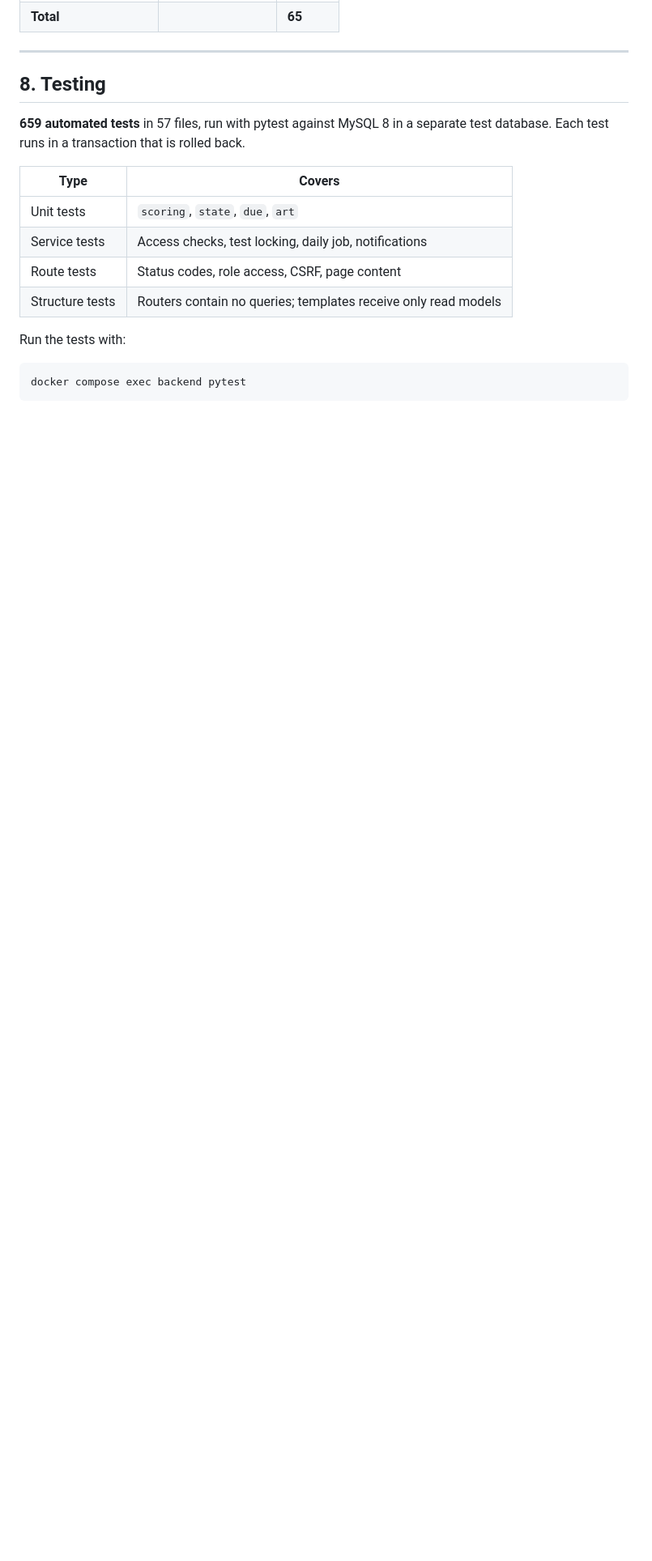
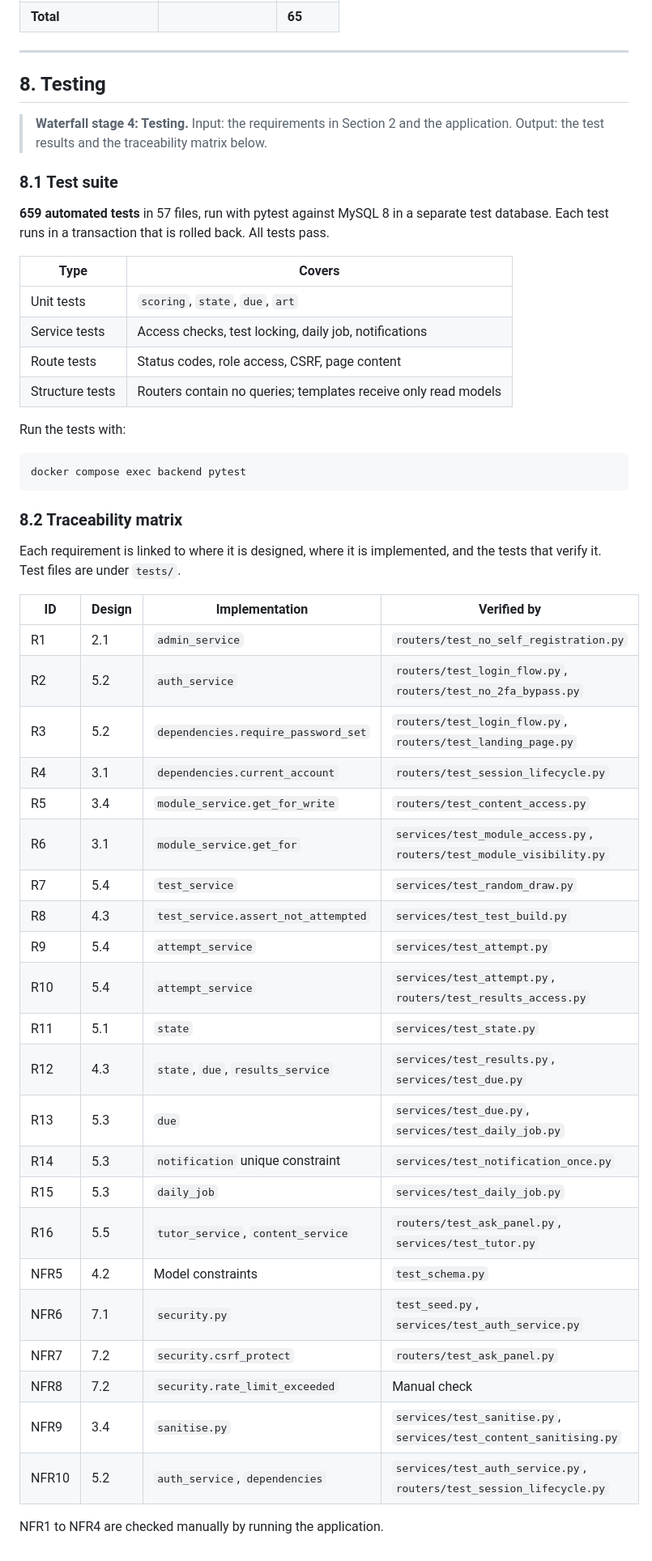
Before and after one commit to xTurki/awarness_project, a Markdown page: docs/system-analysis-and-design.md, the part around one of its changes. Shown at 81% size. GitHub-like rendering; blank space fills up the shorter version.

````diff
--- a/docs/system-analysis-and-design.md
+++ b/docs/system-analysis-and-design.md
@@ -732,8 +752,14 @@ rate limiting), `dependencies.py` (login and role checks), `rendering.py`,
 
 ## 8. Testing
 
+> **Waterfall stage 4: Testing.** Input: the requirements in Section 2 and the
+> application. Output: the test results and the traceability matrix below.
+
+### 8.1 Test suite
+
 **659 automated tests** in 57 files, run with pytest against MySQL 8 in a
 separate test database. Each test runs in a transaction that is rolled back.
+All tests pass.
 
 | Type | Covers |
 |---|---|
@@ -747,3 +773,35 @@ Run the tests with:
 ```bash
 docker compose exec backend pytest
 ```
+
+### 8.2 Traceability matrix
+
+Each requirement is linked to where it is designed, where it is implemented,
+and the tests that verify it. Test files are under `tests/`.
+
+| ID | Design | Implementation | Verified by |
+|---|---|---|---|
+| R1 | 2.1 | `admin_service` | `routers/test_no_self_registration.py` |
+| R2 | 5.2 | `auth_service` | `routers/test_login_flow.py`, `routers/test_no_2fa_bypass.py` |
+| R3 | 5.2 | `dependencies.require_password_set` | `routers/test_login_flow.py`, `routers/test_landing_page.py` |
+| R4 | 3.1 | `dependencies.current_account` | `routers/test_session_lifecycle.py` |
+| R5 | 3.4 | `module_service.get_for_write` | `routers/test_content_access.py` |
+| R6 | 3.1 | `module_service.get_for` | `services/test_module_access.py`, `routers/test_module_visibility.py` |
+| R7 | 5.4 | `test_service` | `services/test_random_draw.py` |
+| R8 | 4.3 | `test_service.assert_not_attempted` | `services/test_test_build.py` |
+| R9 | 5.4 | `attempt_service` | `services/test_attempt.py` |
+| R10 | 5.4 | `attempt_service` | `services/test_attempt.py`, `routers/test_results_access.py` |
+| R11 | 5.1 | `state` | `services/test_state.py` |
+| R12 | 4.3 | `state`, `due`, `results_service` | `services/test_results.py`, `services/test_due.py` |
+| R13 | 5.3 | `due` | `services/test_due.py`, `services/test_daily_job.py` |
+| R14 | 5.3 | `notification` unique constraint | `services/test_notification_once.py` |
+| R15 | 5.3 | `daily_job` | `services/test_daily_job.py` |
+| R16 | 5.5 | `tutor_service`, `content_service` | `routers/test_ask_panel.py`, `services/test_tutor.py` |
+| NFR5 | 4.2 | Model constraints | `test_schema.py` |
+| NFR6 | 7.1 | `security.py` | `test_seed.py`, `services/test_auth_service.py` |
+| NFR7 | 7.2 | `security.csrf_protect` | `routers/test_ask_panel.py` |
+| NFR8 | 7.2 | `security.rate_limit_exceeded` | Manual check |
+| NFR9 | 3.4 | `sanitise.py` | `services/test_sanitise.py`, `services/test_content_sanitising.py` |
+| NFR10 | 5.2 | `auth_service`, `dependencies` | `services/test_auth_service.py`, `routers/test_session_lifecycle.py` |
+
+NFR1 to NFR4 are checked manually by running the application.
````
Also changed, not shown: other parts of docs/system-analysis-and-design.md (+52 -32 lines).
